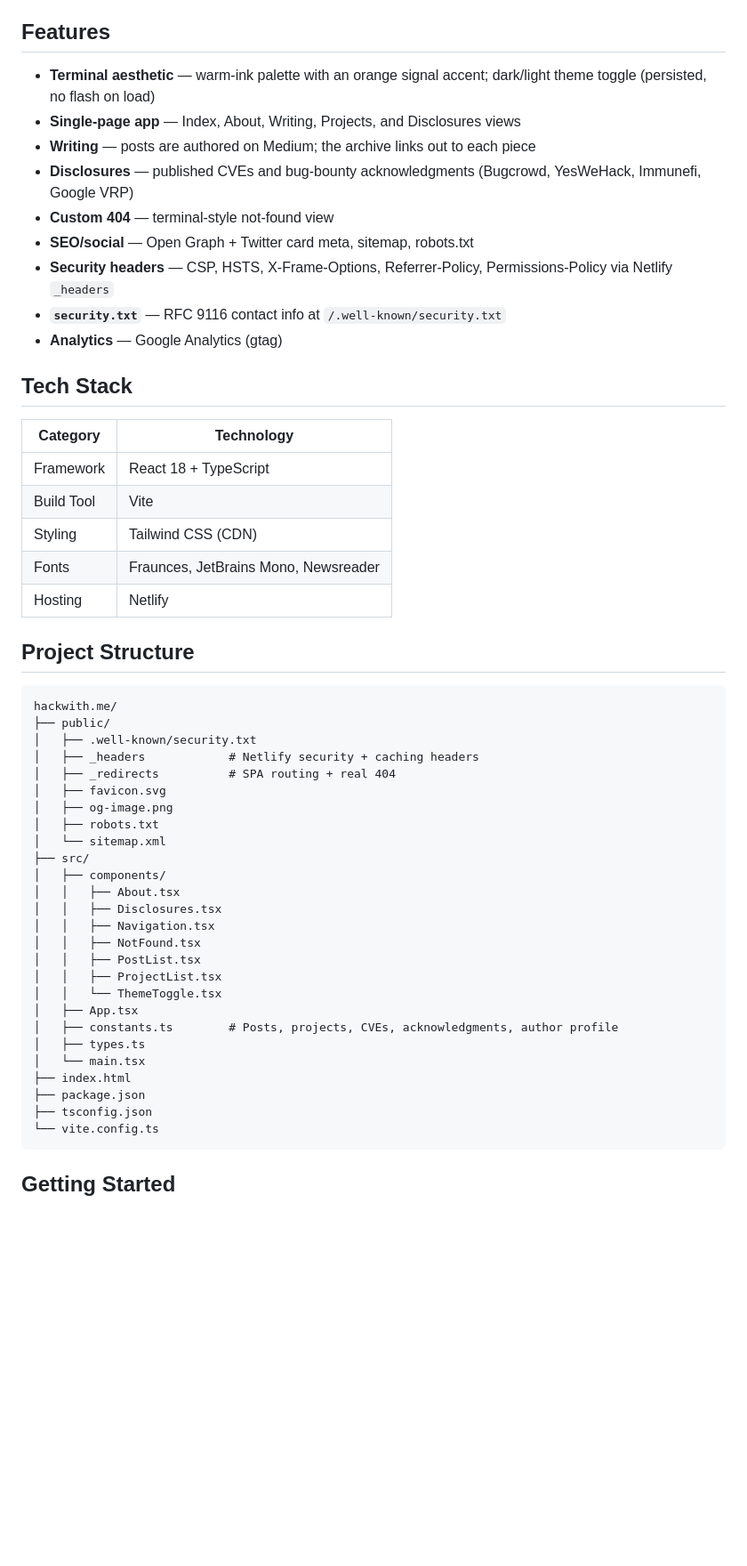
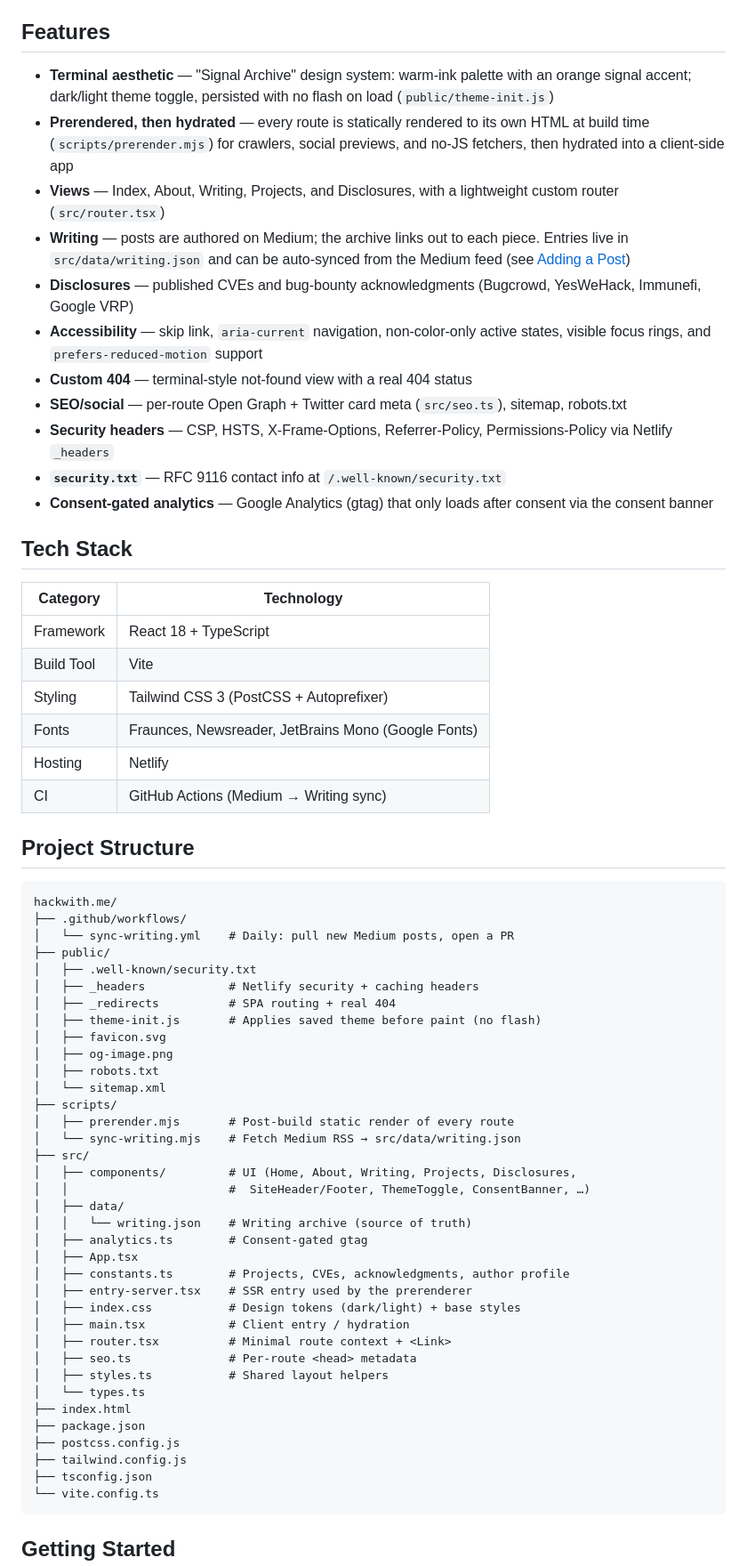
Before and after one commit to adilburaksen/hackwithme, a Markdown page: README.md, the part around one of its changes. Shown at 89% size. Rendered like a GitHub page; blank space fills up the shorter version.

Commit message:
docs: bring README in line with the current site (#10)
- Tech stack: Tailwind is a PostCSS build (v3), not the CDN
- Note prerender + hydrate architecture and the custom router
- Rewrite Project Structure to match reality (drop non-existent
  Navigation/PostList/ProjectList; add scripts/, src/data/, router,
  entry-server, seo, analytics, workflows, theme-init)
- Adding a Post now points at src/data/writing.json + the Medium sync
  script/workflow
- Mention accessibility, consent-gated analytics, and prerendered 404


Claude-Session: https://claude.ai/code/session_01Ro7T6TRHhQdvZ93pWfW7X7

Co-authored-by: Claude Opus 4.8 <noreply@anthropic.com>

````diff
--- a/README.md
+++ b/README.md
@@ -14,53 +14,66 @@
 
 ## Features
 
-- **Terminal aesthetic** — warm-ink palette with an orange signal accent; dark/light theme toggle (persisted, no flash on load)
-- **Single-page app** — Index, About, Writing, Projects, and Disclosures views
-- **Writing** — posts are authored on Medium; the archive links out to each piece
+- **Terminal aesthetic** — "Signal Archive" design system: warm-ink palette with an orange signal accent; dark/light theme toggle, persisted with no flash on load (`public/theme-init.js`)
+- **Prerendered, then hydrated** — every route is statically rendered to its own HTML at build time (`scripts/prerender.mjs`) for crawlers, social previews, and no-JS fetchers, then hydrated into a client-side app
+- **Views** — Index, About, Writing, Projects, and Disclosures, with a lightweight custom router (`src/router.tsx`)
+- **Writing** — posts are authored on Medium; the archive links out to each piece. Entries live in `src/data/writing.json` and can be auto-synced from the Medium feed (see [Adding a Post](#adding-a-post))
 - **Disclosures** — published CVEs and bug-bounty acknowledgments (Bugcrowd, YesWeHack, Immunefi, Google VRP)
-- **Custom 404** — terminal-style not-found view
-- **SEO/social** — Open Graph + Twitter card meta, sitemap, robots.txt
+- **Accessibility** — skip link, `aria-current` navigation, non-color-only active states, visible focus rings, and `prefers-reduced-motion` support
+- **Custom 404** — terminal-style not-found view with a real 404 status
+- **SEO/social** — per-route Open Graph + Twitter card meta (`src/seo.ts`), sitemap, robots.txt
 - **Security headers** — CSP, HSTS, X-Frame-Options, Referrer-Policy, Permissions-Policy via Netlify `_headers`
 - **`security.txt`** — RFC 9116 contact info at `/.well-known/security.txt`
-- **Analytics** — Google Analytics (gtag)
+- **Consent-gated analytics** — Google Analytics (gtag) that only loads after consent via the consent banner
 
 ## Tech Stack
 
-| Category    | Technology                     |
-|-------------|--------------------------------|
-| Framework   | React 18 + TypeScript          |
-| Build Tool  | Vite                           |
-| Styling     | Tailwind CSS (CDN)             |
-| Fonts       | Fraunces, JetBrains Mono, Newsreader |
-| Hosting     | Netlify                        |
+| Category   | Technology                             |
+|------------|----------------------------------------|
+| Framework  | React 18 + TypeScript                  |
+| Build Tool | Vite                                   |
+| Styling    | Tailwind CSS 3 (PostCSS + Autoprefixer)|
+| Fonts      | Fraunces, Newsreader, JetBrains Mono (Google Fonts) |
+| Hosting    | Netlify                                |
+| CI         | GitHub Actions (Medium → Writing sync) |
 
 ## Project Structure
 
 ```
 hackwith.me/
+├── .github/workflows/
+│   └── sync-writing.yml    # Daily: pull new Medium posts, open a PR
 ├── public/
 │   ├── .well-known/security.txt
 │   ├── _headers            # Netlify security + caching headers
 │   ├── _redirects          # SPA routing + real 404
+│   ├── theme-init.js       # Applies saved theme before paint (no flash)
 │   ├── favicon.svg
 │   ├── og-image.png
 │   ├── robots.txt
 │   └── sitemap.xml
+├── scripts/
+│   ├── prerender.mjs       # Post-build static render of every route
+│   └── sync-writing.mjs    # Fetch Medium RSS → src/data/writing.json
 ├── src/
-│   ├── components/
-│   │   ├── About.tsx
-│   │   ├── Disclosures.tsx
-│   │   ├── Navigation.tsx
-│   │   ├── NotFound.tsx
-│   │   ├── PostList.tsx
-│   │   ├── ProjectList.tsx
-│   │   └── ThemeToggle.tsx
+│   ├── components/         # UI (Home, About, Writing, Projects, Disclosures,
+│   │                       #  SiteHeader/Footer, ThemeToggle, ConsentBanner, …)
+│   ├── data/
+│   │   └── writing.json    # Writing archive (source of truth)
+│   ├── analytics.ts        # Consent-gated gtag
 │   ├── App.tsx
-│   ├── constants.ts        # Posts, projects, CVEs, acknowledgments, author profile
-│   ├── types.ts
-│   └── main.tsx
+│   ├── constants.ts        # Projects, CVEs, acknowledgments, author profile
+│   ├── entry-server.tsx    # SSR entry used by the prerenderer
+│   ├── index.css           # Design tokens (dark/light) + base styles
+│   ├── main.tsx            # Client entry / hydration
+│   ├── router.tsx          # Minimal route context + <Link>
+│   ├── seo.ts              # Per-route <head> metadata
+│   ├── styles.ts           # Shared layout helpers
+│   └── types.ts
 ├── index.html
 ├── package.json
+├── postcss.config.js
+├── tailwind.config.js
 ├── tsconfig.json
 └── vite.config.ts
 ```
````
Also changed, not shown: other parts of README.md (+21 -10 lines).
